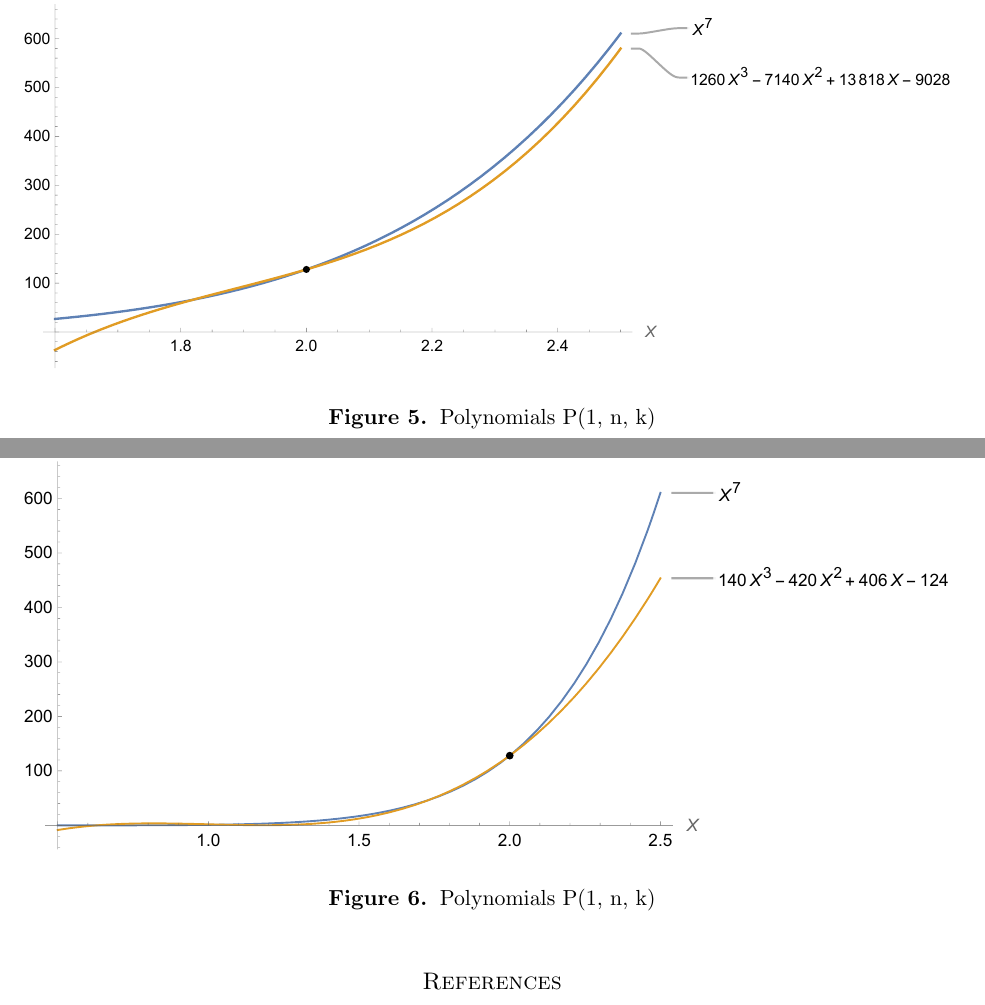
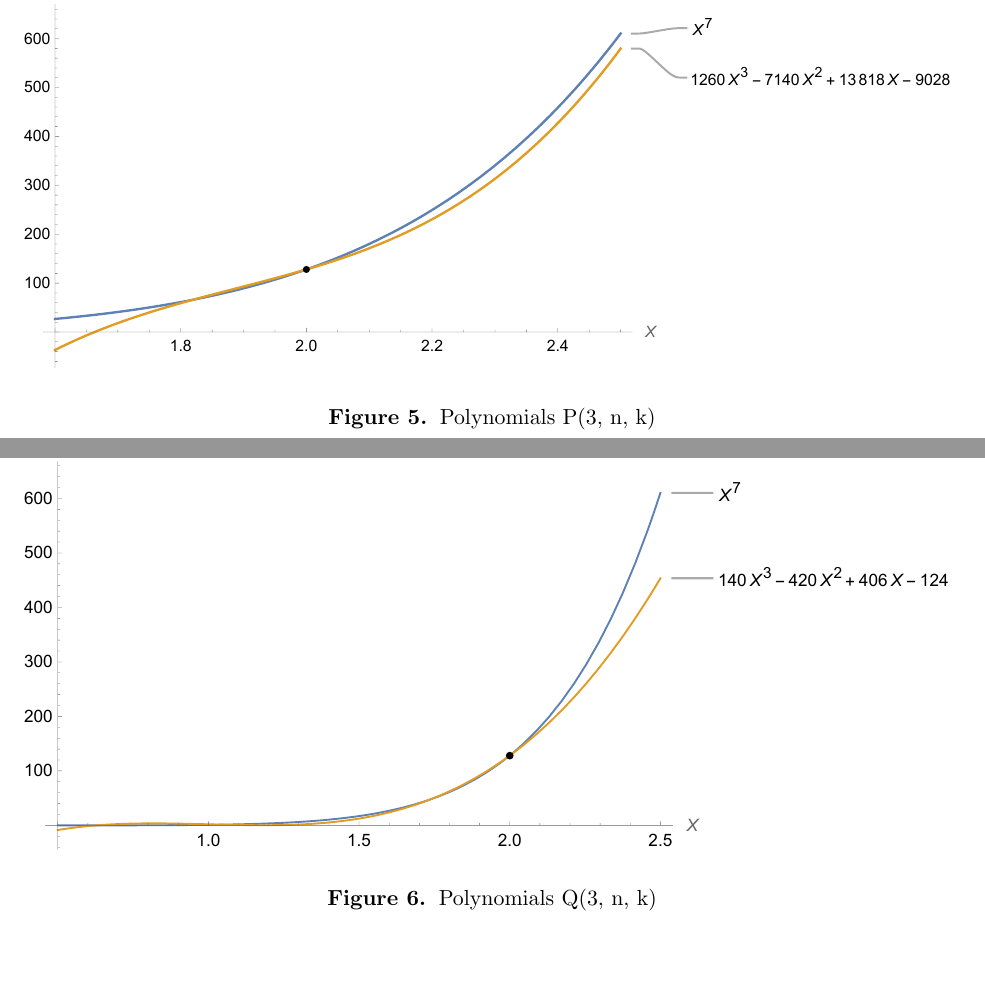
Before and after one commit to kolosovpetro/PlotsOfClosedForms, a LaTeX paper (src/PlotsOfClosedForms.tex, which reads src/sections/05_polynomials_p_3_n_k.tex, src/sections/06_polynomials_q_3_n_k.tex): two parts of pages 12 and 14 of 14, joined at a grey line, cut so that both start at the same text, the shorter picture padded with empty space. Compiled offline with pdfLaTeX.

Commit message:
fix captions

```diff
--- a/src/sections/05_polynomials_p_3_n_k.tex
+++ b/src/sections/05_polynomials_p_3_n_k.tex
@@ -24,5 +24,5 @@
 \begin{figure}[H]
     \centering
     \includegraphics[width=1\textwidth]{sections/images/05_seventh_power_with_p_3_n_k}
-    ~\caption{Polynomials P(1, n, k)}\label{fig:figure5}
+    ~\caption{Polynomials P(3, n, k)}\label{fig:figure5}
 \end{figure}
--- a/src/sections/06_polynomials_q_3_n_k.tex
+++ b/src/sections/06_polynomials_q_3_n_k.tex
@@ -24,5 +24,5 @@
 \begin{figure}[H]
     \centering
     \includegraphics[width=1\textwidth]{sections/images/06_seventh_power_with_q_3_n_k}
-    ~\caption{Polynomials P(1, n, k)}\label{fig:figure6}
+    ~\caption{Polynomials Q(3, n, k)}\label{fig:figure6}
 \end{figure}
```
Also changed, not shown: src/PlotsOfClosedForms.tex (+3 -2 lines), src/sections/04_polynomials_q_2_n_k.tex (+1 -1 lines), out/PlotsOfClosedForms.bbl (deleted), out/PlotsOfClosedForms.pdf, 1 other file.
